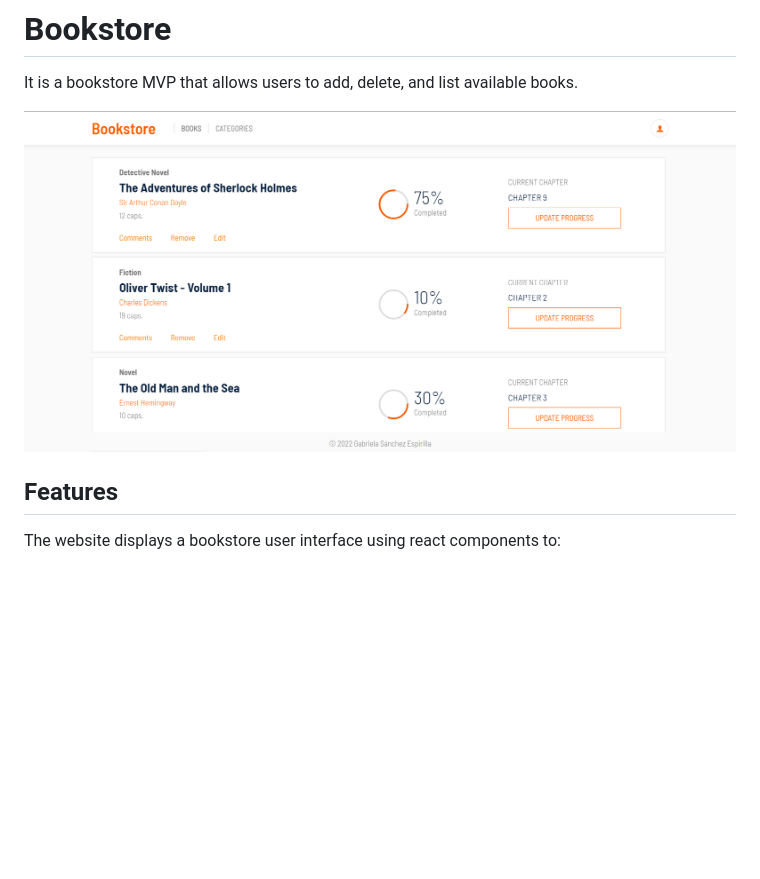
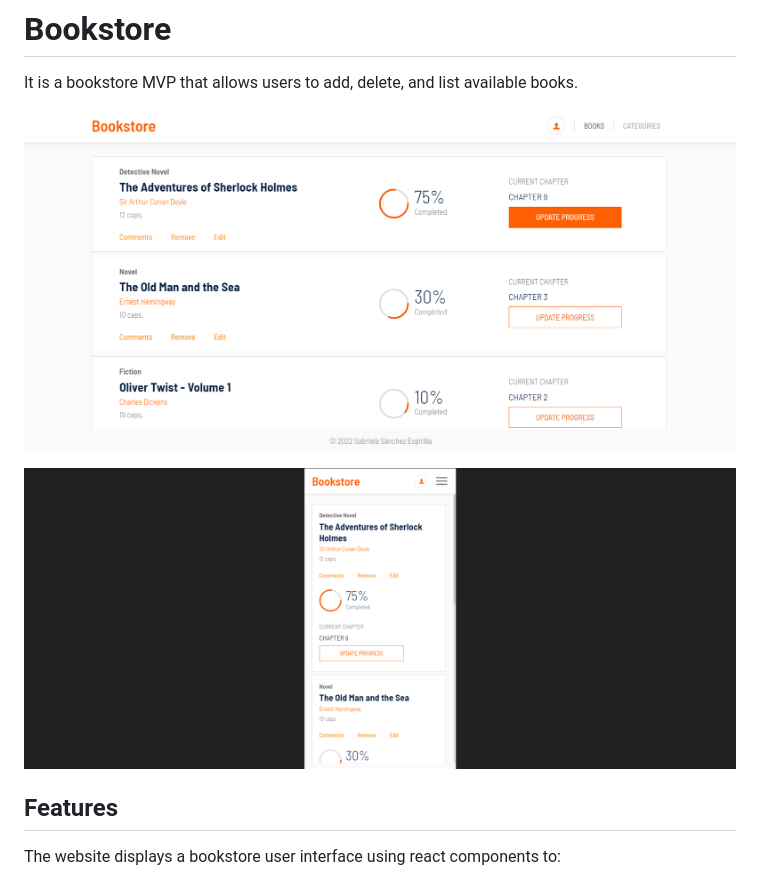
Before and after one commit to gabyse1/bookstore, a Markdown page: README.md, the part around the change. Drawn GitHub-style; pictures changed too: bs-screenshot-desktop.png (added), bs-screenshot-mobile.png (added), bs-screenshot.png (deleted); blank space fills up the shorter version.

```diff
--- a/README.md
+++ b/README.md
@@ -1,7 +1,9 @@
 # Bookstore
 It is a bookstore MVP that allows users to add, delete, and list available books.
 
-![screenshot](./bs-screenshot.png)
+![screenshot desktop](./bs-screenshot-desktop.png)
+
+![screenshot mobile](./bs-screenshot-mobile.png)
 
 
 ## Features
```
